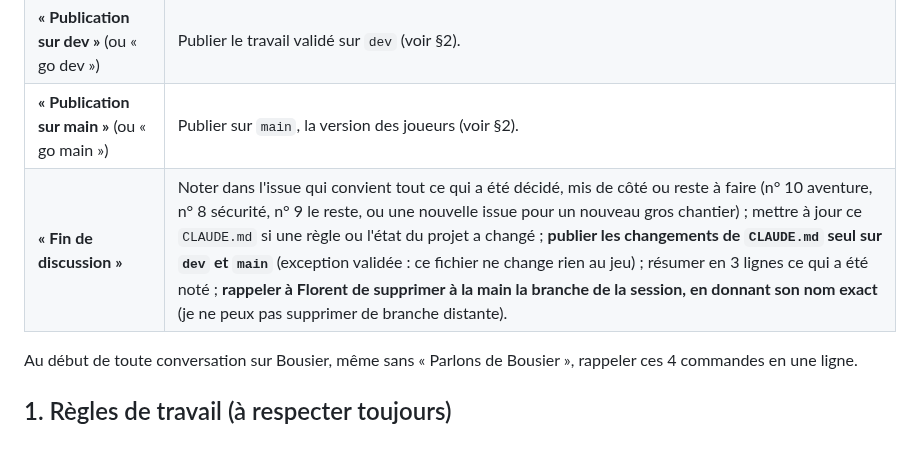
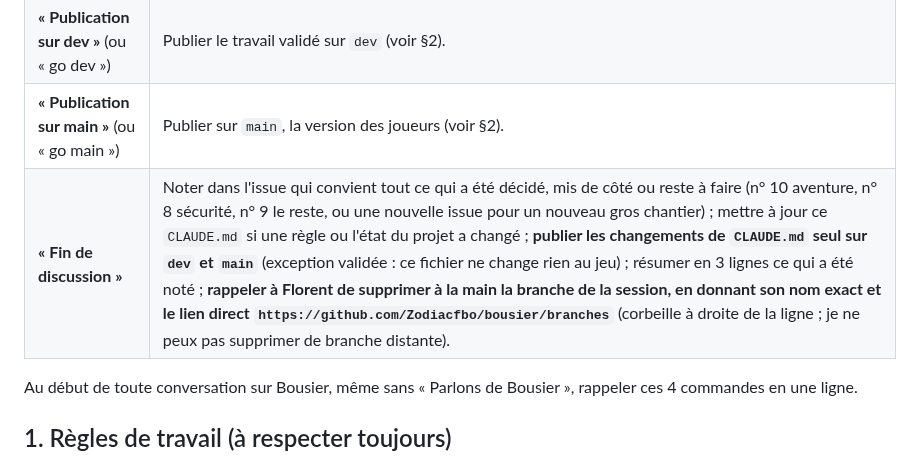
Before and after one commit to Zodiacfbo/bousier, a Markdown page: CLAUDE.md, the part around the change. Drawn GitHub-style.

Commit message:
Notes : lien direct vers les branches en fin de discussion
Co-Authored-By: Claude Sonnet 5.5 <noreply@anthropic.com>
Claude-Session: https://claude.ai/code/session_01S2oFuawHqZbbfzXrUj1oHK

```diff
--- a/CLAUDE.md
+++ b/CLAUDE.md
@@ -11,7 +11,7 @@ Lire aussi `README.md` (fonctionnement, Firebase) et `CHANGELOG.md` (historique
 | **« Parlons de Bousier »** | Début de conversation : lire les issues n° 8, 9 et 10 (surtout les derniers commentaires) et le haut de `CHANGELOG.md` ; résumer en 5 lignes maximum où en est le jeu, ce qui est en cours et ce qui attend une décision ; **rappeler ces 4 commandes** ; demander « De quoi on parle aujourd'hui ? » |
 | **« Publication sur dev »** (ou « go dev ») | Publier le travail validé sur `dev` (voir §2). |
 | **« Publication sur main »** (ou « go main ») | Publier sur `main`, la version des joueurs (voir §2). |
-| **« Fin de discussion »** | Noter dans l'issue qui convient tout ce qui a été décidé, mis de côté ou reste à faire (n° 10 aventure, n° 8 sécurité, n° 9 le reste, ou une nouvelle issue pour un nouveau gros chantier) ; mettre à jour ce `CLAUDE.md` si une règle ou l'état du projet a changé ; **publier les changements de `CLAUDE.md` seul sur `dev` et `main`** (exception validée : ce fichier ne change rien au jeu) ; résumer en 3 lignes ce qui a été noté ; **rappeler à Florent de supprimer à la main la branche de la session, en donnant son nom exact** (je ne peux pas supprimer de branche distante). |
+| **« Fin de discussion »** | Noter dans l'issue qui convient tout ce qui a été décidé, mis de côté ou reste à faire (n° 10 aventure, n° 8 sécurité, n° 9 le reste, ou une nouvelle issue pour un nouveau gros chantier) ; mettre à jour ce `CLAUDE.md` si une règle ou l'état du projet a changé ; **publier les changements de `CLAUDE.md` seul sur `dev` et `main`** (exception validée : ce fichier ne change rien au jeu) ; résumer en 3 lignes ce qui a été noté ; **rappeler à Florent de supprimer à la main la branche de la session, en donnant son nom exact et le lien direct `https://github.com/Zodiacfbo/bousier/branches`** (corbeille à droite de la ligne ; je ne peux pas supprimer de branche distante). |
 
 Au début de toute conversation sur Bousier, même sans « Parlons de Bousier », rappeler ces 4 commandes en une ligne.
 
```
